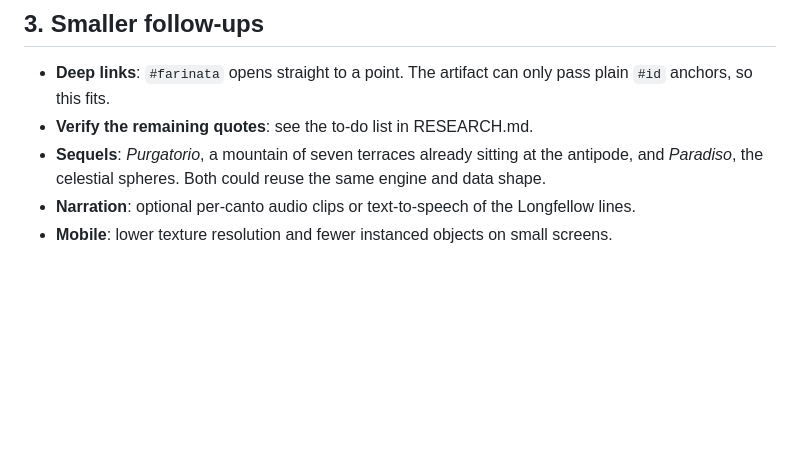
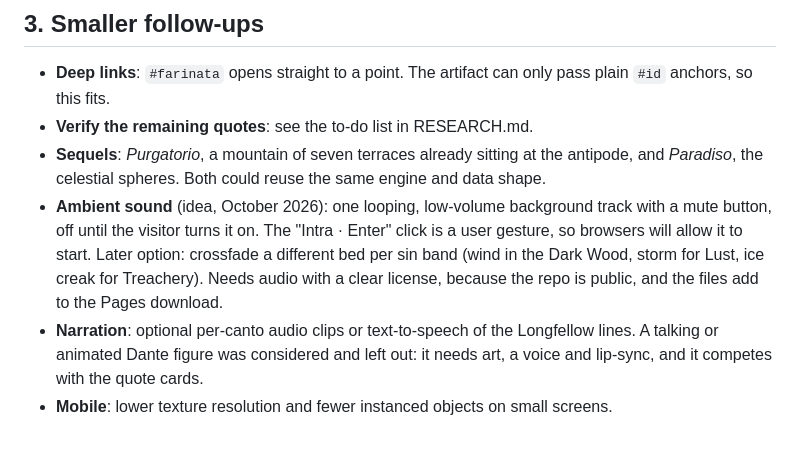
Before and after one commit to NooRotic/inferno-map, a Markdown page: docs/ROADMAP.md, the part around the change. Rendered like a GitHub page; blank space fills up the shorter version.

Commit message:
Roadmap: ambient sound idea, and why not a speaking Dante
Co-Authored-By: Claude Sonnet 5.5 <noreply@anthropic.com>

```diff
--- a/docs/ROADMAP.md
+++ b/docs/ROADMAP.md
@@ -60,5 +60,6 @@ Hover shows torment and contrapasso. Click opens the full folio: who, deed, quot
 - **Deep links**: `#farinata` opens straight to a point. The artifact can only pass plain `#id` anchors, so this fits.
 - **Verify the remaining quotes**: see the to-do list in RESEARCH.md.
 - **Sequels**: *Purgatorio*, a mountain of seven terraces already sitting at the antipode, and *Paradiso*, the celestial spheres. Both could reuse the same engine and data shape.
-- **Narration**: optional per-canto audio clips or text-to-speech of the Longfellow lines.
+- **Ambient sound** (idea, October 2026): one looping, low-volume background track with a mute button, off until the visitor turns it on. The "Intra · Enter" click is a user gesture, so browsers will allow it to start. Later option: crossfade a different bed per sin band (wind in the Dark Wood, storm for Lust, ice creak for Treachery). Needs audio with a clear license, because the repo is public, and the files add to the Pages download.
+- **Narration**: optional per-canto audio clips or text-to-speech of the Longfellow lines. A talking or animated Dante figure was considered and left out: it needs art, a voice and lip-sync, and it competes with the quote cards.
 - **Mobile**: lower texture resolution and fewer instanced objects on small screens.
```
